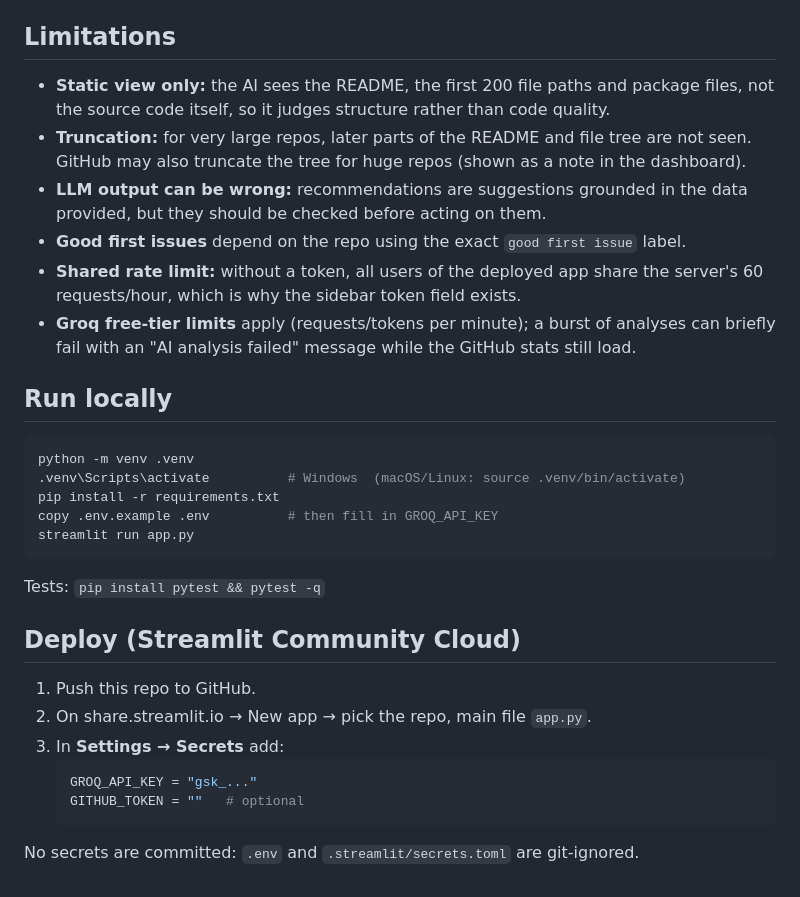
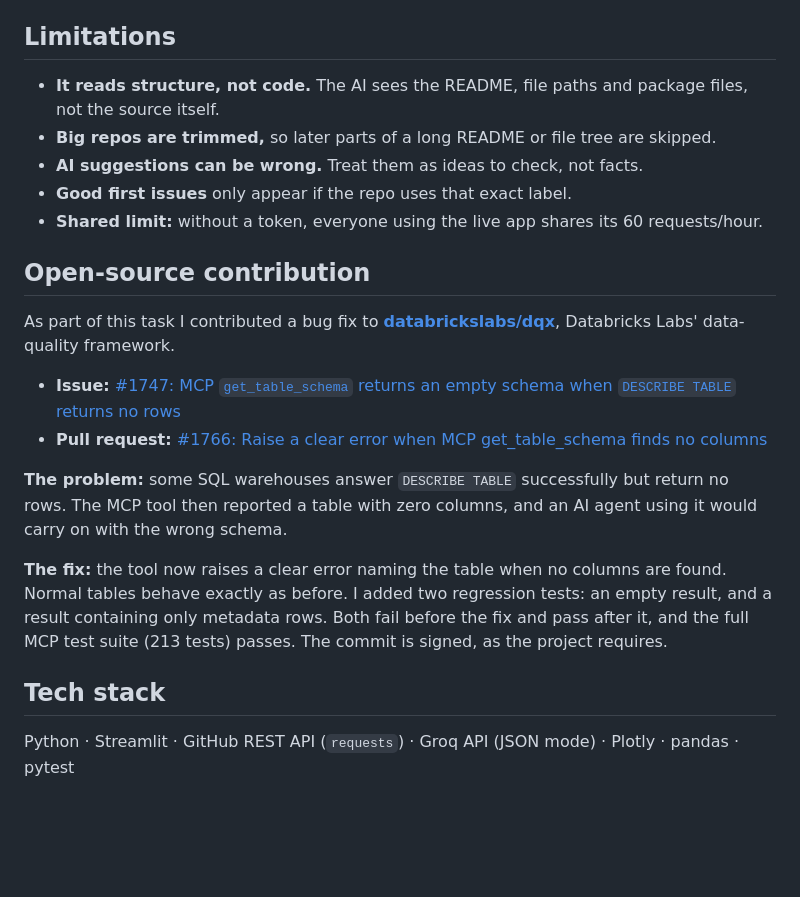
Before and after one commit to shruti01410/github-repo-analyzer, a Markdown page: README.md, the part around one of its changes. Drawn GitHub-style; blank space fills up the shorter version.

````diff
--- a/README.md
+++ b/README.md
@@ -85,33 +75,23 @@ in memory for the session); a server-side `GITHUB_TOKEN` secret is used as a fal
 
 ## Limitations
-- **Static view only:** the AI sees the README, the first 200 file paths and package files,
-  not the source code itself, so it judges structure rather than code quality.
-- **Truncation:** for very large repos, later parts of the README and file tree are not seen.
-  GitHub may also truncate the tree for huge repos (shown as a note in the dashboard).
-- **LLM output can be wrong:** recommendations are suggestions grounded in the data
-  provided, but they should be checked before acting on them.
-- **Good first issues** depend on the repo using the exact `good first issue` label.
-- **Shared rate limit:** without a token, all users of the deployed app share the server's
-  60 requests/hour, which is why the sidebar token field exists.
-- **Groq free-tier limits** apply (requests/tokens per minute); a burst of analyses can
-  briefly fail with an "AI analysis failed" message while the GitHub stats still load.
 
-## Run locally
-```bash
-python -m venv .venv
-.venv\Scripts\activate          # Windows  (macOS/Linux: source .venv/bin/activate)
-pip install -r requirements.txt
-copy .env.example .env          # then fill in GROQ_API_KEY
-streamlit run app.py
-```
-Tests: `pip install pytest && pytest -q`
+- **It reads structure, not code.** The AI sees the README, file paths and package files, not the source itself.
+- **Big repos are trimmed,** so later parts of a long README or file tree are skipped.
+- **AI suggestions can be wrong.** Treat them as ideas to check, not facts.
+- **Good first issues** only appear if the repo uses that exact label.
+- **Shared limit:** without a token, everyone using the live app shares its 60 requests/hour.
 
-## Deploy (Streamlit Community Cloud)
-1. Push this repo to GitHub.
-2. On share.streamlit.io → New app → pick the repo, main file `app.py`.
-3. In **Settings → Secrets** add:
-   ```toml
-   GROQ_API_KEY = "gsk_..."
-   GITHUB_TOKEN = ""   # optional
-   ```
-No secrets are committed: `.env` and `.streamlit/secrets.toml` are git-ignored.
+## Open-source contribution
+
+As part of this task I contributed a bug fix to **[databrickslabs/dqx](https://github.com/databrickslabs/dqx)**, Databricks Labs' data-quality framework.
+
+- **Issue:** [#1747: MCP `get_table_schema` returns an empty schema when `DESCRIBE TABLE` returns no rows](https://github.com/databrickslabs/dqx/issues/1747)
+- **Pull request:** [#1766: Raise a clear error when MCP get_table_schema finds no columns](https://github.com/databrickslabs/dqx/pull/1766)
+
+**The problem:** some SQL warehouses answer `DESCRIBE TABLE` successfully but return no rows. The MCP tool then reported a table with zero columns, and an AI agent using it would carry on with the wrong schema.
+
+**The fix:** the tool now raises a clear error naming the table when no columns are found. Normal tables behave exactly as before. I added two regression tests: an empty result, and a result containing only metadata rows. Both fail before the fix and pass after it, and the full MCP test suite (213 tests) passes. The commit is signed, as the project requires.
+
+## Tech stack
+
+Python · Streamlit · GitHub REST API (`requests`) · Groq API (JSON mode) · Plotly · pandas · pytest
````
Also changed, not shown: other parts of README.md (+62 -72 lines), docs/screenshot-dashboard.png (added), docs/screenshot-recommendations.png (added).
